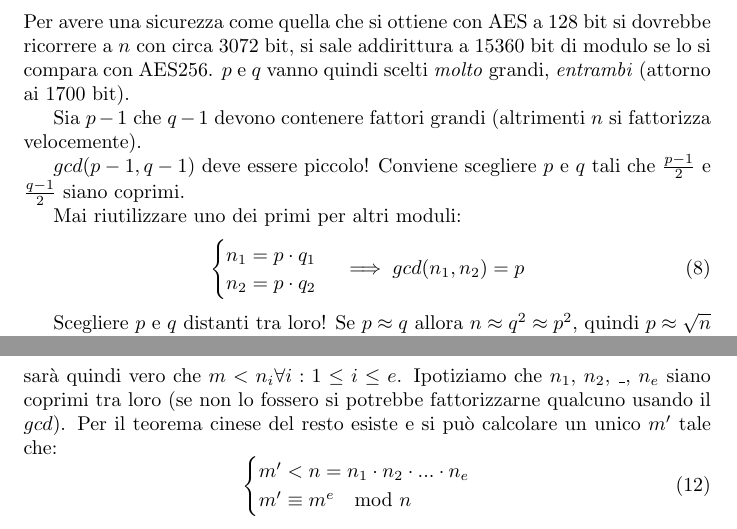
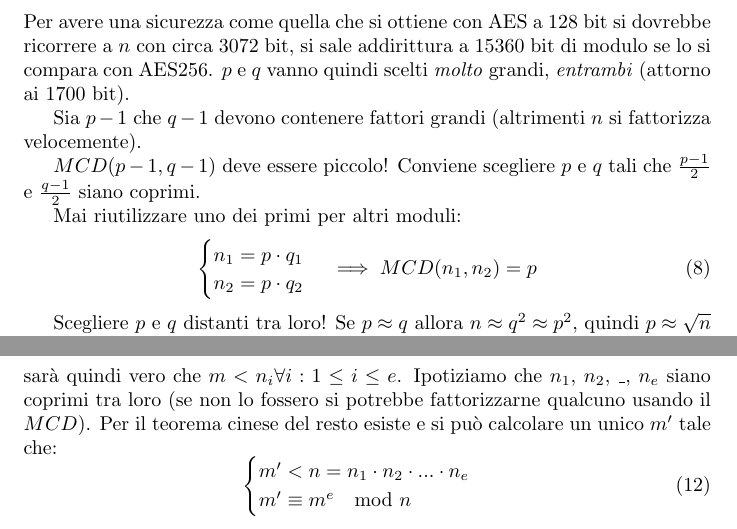
Before and after one commit to drw0if/Appunti, a LaTeX document (Crittografia/main.tex, which reads Crittografia/11_RSA.tex): two parts of pages 71 and 72 of 109, joined at a grey line, cut so that both start at the same text. Compiled offline with pdfLaTeX.

Commit message:
Fixed english name for MCD

```diff
--- a/Crittografia/11_RSA.tex
+++ b/Crittografia/11_RSA.tex
@@ -133,7 +133,7 @@ $p$ e $q$ vanno quindi scelti \emph{molto} grandi, \emph{entrambi} (attorno ai 1
 
 Sia $p-1$ che $q-1$ devono contenere fattori grandi (altrimenti $n$ si fattorizza velocemente).
 
-$gcd(p-1, q-1)$ deve essere piccolo! Conviene scegliere $p$ e $q$ tali che $\frac{p-1}{2}$ e $\frac{q-1}{2}$ siano coprimi.
+$MCD(p-1, q-1)$ deve essere piccolo! Conviene scegliere $p$ e $q$ tali che $\frac{p-1}{2}$ e $\frac{q-1}{2}$ siano coprimi.
 
 Mai riutilizzare uno dei primi per altri moduli:
 \begin{equation}
@@ -141,7 +141,7 @@ Mai riutilizzare uno dei primi per altri moduli:
     n_1 = p \cdot q_1 \\
     n_2 = p \cdot q_2
     \end{cases}
-    \implies gcd(n_1, n_2) = p
+    \implies MCD(n_1, n_2) = p
 \end{equation}
 
 Scegliere $p$ e $q$ distanti tra loro! Se $p \approx q$ allora $n \approx q^2 \approx p^2$, quindi $p \approx \sqrt{n}$ e si cerca nei dintorni. Valgono infatti:
@@ -208,7 +208,7 @@ si hanno dunque:
     \end{cases}
 \end{equation}
 sarà quindi vero che $m < n_i \forall i: 1 \leq i \leq e$.
-Ipotiziamo che $n_1$, $n_2$, $\_$, $n_e$ siano coprimi tra loro (se non lo fossero si potrebbe fattorizzarne qualcuno usando il $gcd$).
+Ipotiziamo che $n_1$, $n_2$, $\_$, $n_e$ siano coprimi tra loro (se non lo fossero si potrebbe fattorizzarne qualcuno usando il $MCD$).
 Per il teorema cinese del resto esiste e si può calcolare un unico $m'$ tale che:
 \begin{equation}
     \begin{cases}
```
Also changed, not shown: Crittografia/main.pdf (added), Crittografia/svg-inkscape/complexity_classes_svg-tex.pdf (added), Crittografia/svg-inkscape/complexity_classes_svg-tex.pdf_tex (added), 27 other files.
